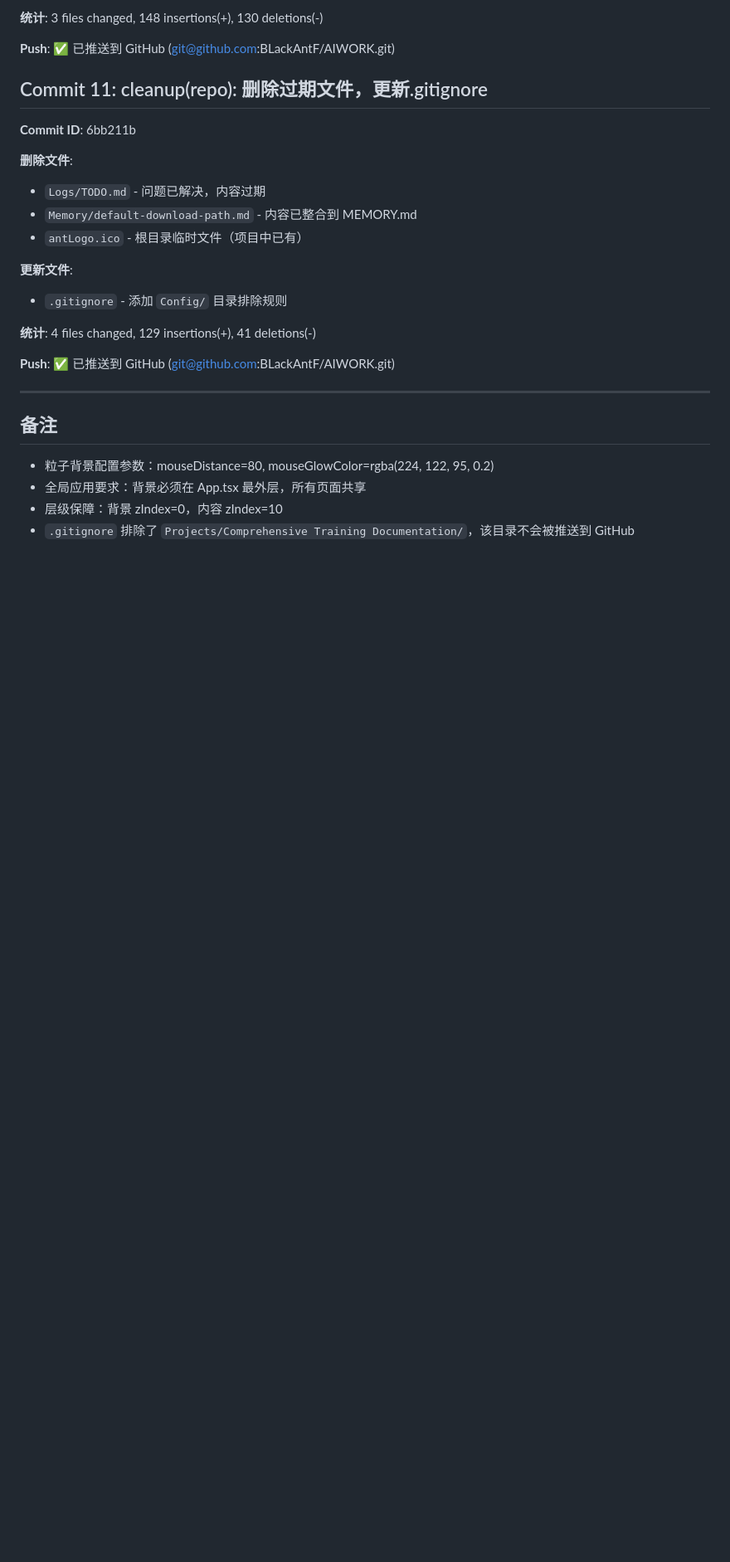
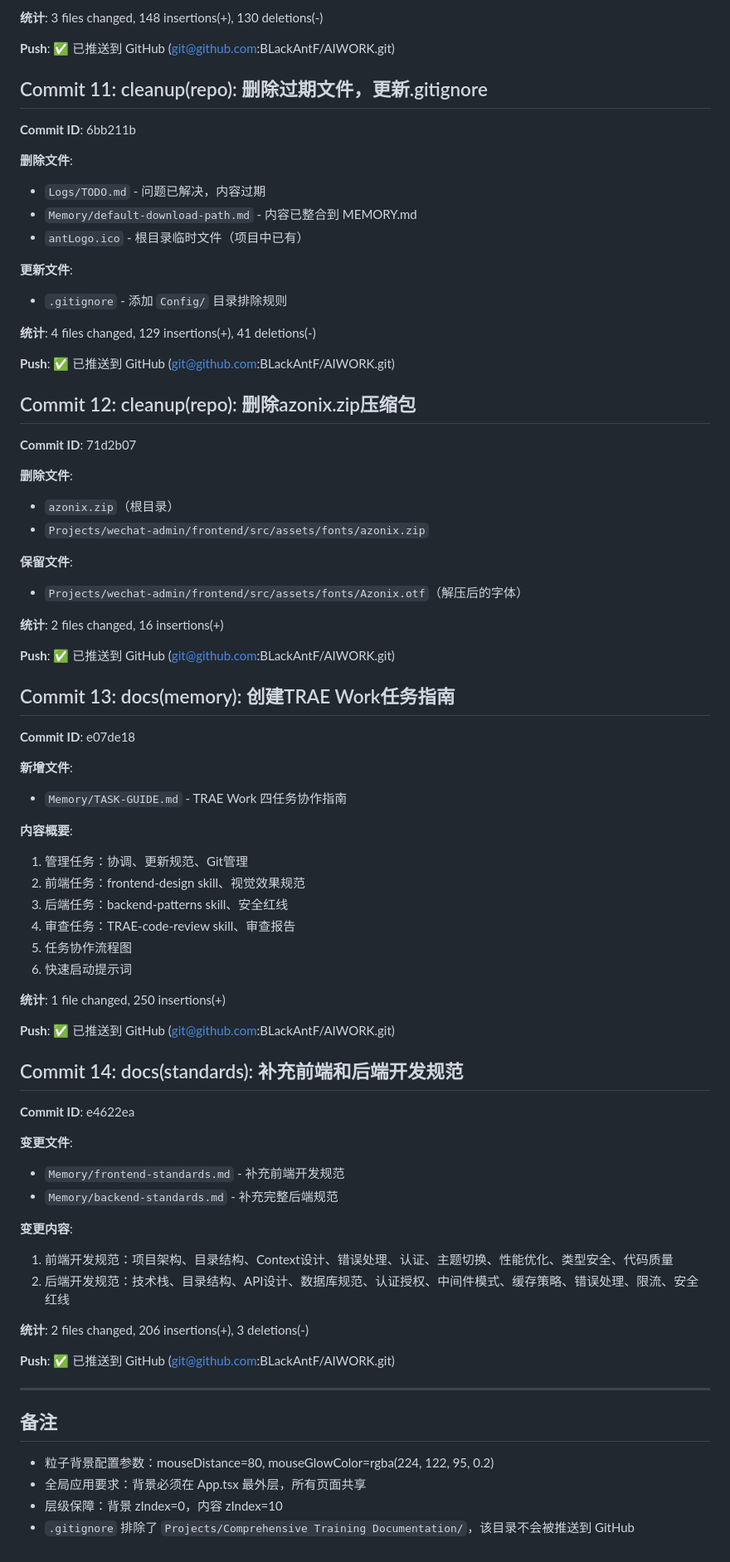
Before and after one commit to BLackAntF/AIWORK, a Markdown page: Logs/git/2026-06-28.md, the part around the change. Shown at 83% size. GitHub-like rendering; blank space fills up the shorter version.

Commit message:
docs(log): 记录第14次提交日志

```diff
--- a/Logs/git/2026-06-28.md
+++ b/Logs/git/2026-06-28.md
@@ -179,6 +179,56 @@
 
 **Push**: ✅ 已推送到 GitHub (git@github.com:BLackAntF/AIWORK.git)
 
+## Commit 12: cleanup(repo): 删除azonix.zip压缩包
+
+**Commit ID**: 71d2b07
+
+**删除文件**:
+- `azonix.zip`（根目录）
+- `Projects/wechat-admin/frontend/src/assets/fonts/azonix.zip`
+
+**保留文件**:
+- `Projects/wechat-admin/frontend/src/assets/fonts/Azonix.otf`（解压后的字体）
+
+**统计**: 2 files changed, 16 insertions(+)
+
+**Push**: ✅ 已推送到 GitHub (git@github.com:BLackAntF/AIWORK.git)
+
+## Commit 13: docs(memory): 创建TRAE Work任务指南
+
+**Commit ID**: e07de18
+
+**新增文件**:
+- `Memory/TASK-GUIDE.md` - TRAE Work 四任务协作指南
+
+**内容概要**:
+1. 管理任务：协调、更新规范、Git管理
+2. 前端任务：frontend-design skill、视觉效果规范
+3. 后端任务：backend-patterns skill、安全红线
+4. 审查任务：TRAE-code-review skill、审查报告
+5. 任务协作流程图
+6. 快速启动提示词
+
+**统计**: 1 file changed, 250 insertions(+)
+
+**Push**: ✅ 已推送到 GitHub (git@github.com:BLackAntF/AIWORK.git)
+
+## Commit 14: docs(standards): 补充前端和后端开发规范
+
+**Commit ID**: e4622ea
+
+**变更文件**:
+- `Memory/frontend-standards.md` - 补充前端开发规范
+- `Memory/backend-standards.md` - 补充完整后端规范
+
+**变更内容**:
+1. 前端开发规范：项目架构、目录结构、Context设计、错误处理、认证、主题切换、性能优化、类型安全、代码质量
+2. 后端开发规范：技术栈、目录结构、API设计、数据库规范、认证授权、中间件模式、缓存策略、错误处理、限流、安全红线
+
+**统计**: 2 files changed, 206 insertions(+), 3 deletions(-)
+
+**Push**: ✅ 已推送到 GitHub (git@github.com:BLackAntF/AIWORK.git)
+
 ---
 
 ## 备注
```
